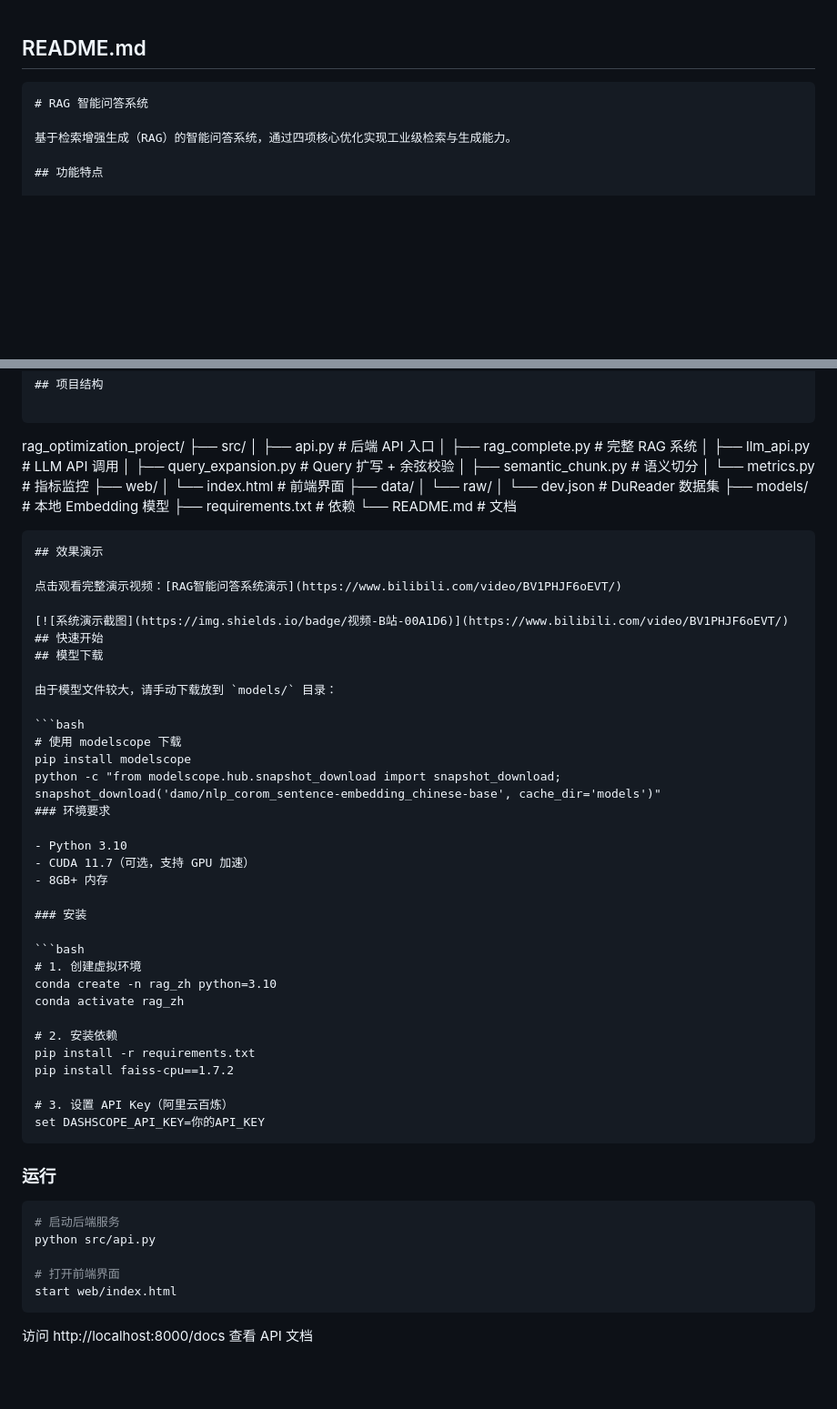
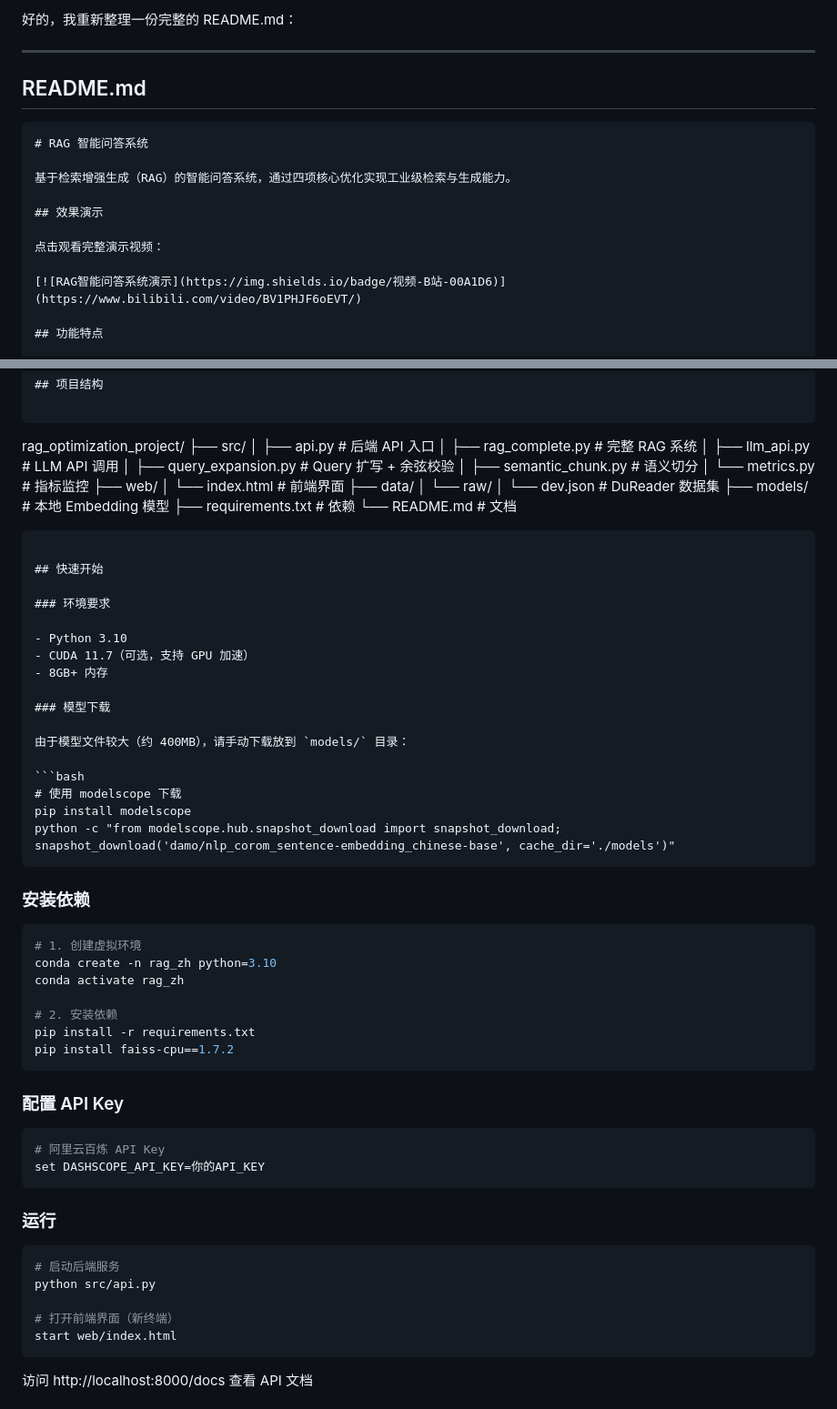
Before and after one commit to 7151lzc/rag_optimization_project, a Markdown page: README.md, 2 parts joined by grey strips. Shown at 91% size. Rendered like a GitHub page; blank space fills up the shorter version.

````diff
--- a/README.md
+++ b/README.md
@@ -1,9 +1,19 @@
+好的，我重新整理一份完整的 README.md：
+
+---
+
 ## README.md
 
 ```markdown
 # RAG 智能问答系统
 
 基于检索增强生成（RAG）的智能问答系统，通过四项核心优化实现工业级检索与生成能力。
+
+## 效果演示
+
+点击观看完整演示视频：
+
+[![RAG智能问答系统演示](https://img.shields.io/badge/视频-B站-00A1D6)](https://www.bilibili.com/video/BV1PHJF6oEVT/)
 
 ## 功能特点
 
@@ -44,27 +54,26 @@ rag_optimization_project/
 ├── requirements.txt           # 依赖
 └── README.md                  # 文档
 ```
-## 效果演示
 
-点击观看完整演示视频：[RAG智能问答系统演示](https://www.bilibili.com/video/BV1PHJF6oEVT/)
+## 快速开始
 
-[![系统演示截图](https://img.shields.io/badge/视频-B站-00A1D6)](https://www.bilibili.com/video/BV1PHJF6oEVT/)
-## 快速开始
-## 模型下载
-
-由于模型文件较大，请手动下载放到 `models/` 目录：
-
-```bash
-# 使用 modelscope 下载
-pip install modelscope
-python -c "from modelscope.hub.snapshot_download import snapshot_download; snapshot_download('damo/nlp_corom_sentence-embedding_chinese-base', cache_dir='models')"
 ### 环境要求
 
 - Python 3.10
 - CUDA 11.7（可选，支持 GPU 加速）
 - 8GB+ 内存
 
-### 安装
+### 模型下载
+
+由于模型文件较大（约 400MB），请手动下载放到 `models/` 目录：
+
+```bash
+# 使用 modelscope 下载
+pip install modelscope
+python -c "from modelscope.hub.snapshot_download import snapshot_download; snapshot_download('damo/nlp_corom_sentence-embedding_chinese-base', cache_dir='./models')"
+```
+
+### 安装依赖
 
 ```bash
 # 1. 创建虚拟环境
@@ -74,8 +83,12 @@ conda activate rag_zh
 # 2. 安装依赖
 pip install -r requirements.txt
 pip install faiss-cpu==1.7.2
+```
 
-# 3. 设置 API Key（阿里云百炼）
+### 配置 API Key
+
+```bash
+# 阿里云百炼 API Key
 set DASHSCOPE_API_KEY=你的API_KEY
 ```
 
@@ -85,7 +98,7 @@ set DASHSCOPE_API_KEY=你的API_KEY
 # 启动后端服务
 python src/api.py
 
-# 打开前端界面
+# 打开前端界面（新终端）
 start web/index.html
 ```
 
````
Also changed, not shown: other parts of README.md (+14 -6 lines).
